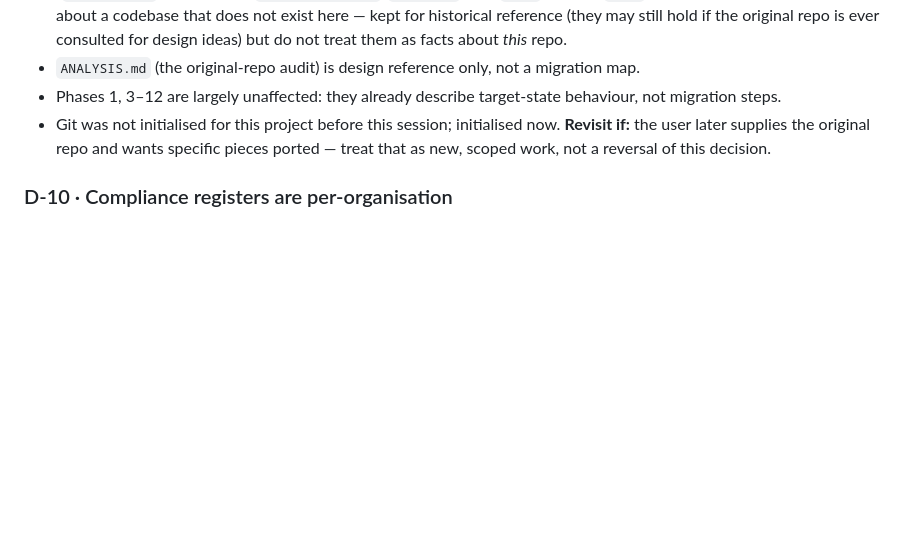
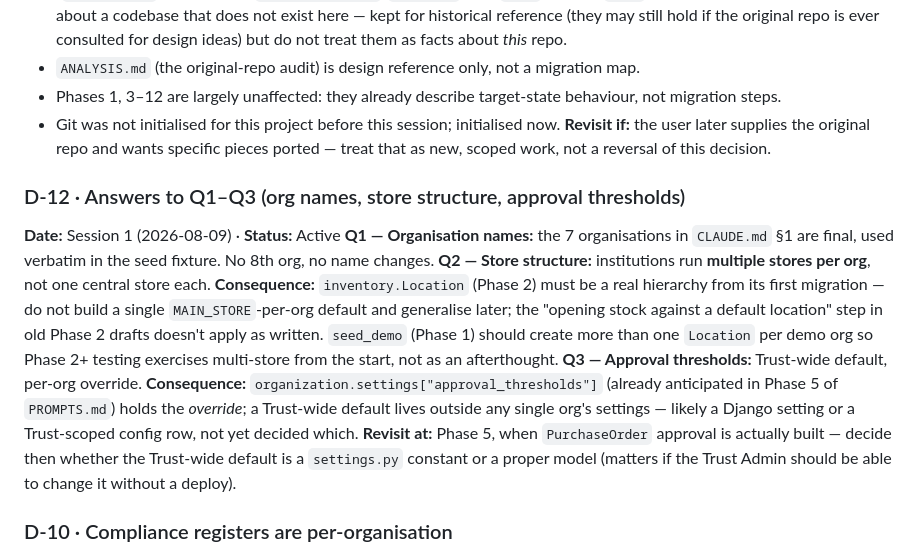
Before and after one commit to Shadow-Pranav/Inventory-Management-System, a Markdown page: MEMORY.md, the part around the change. GitHub-like rendering; blank space fills up the shorter version.

Commit message:
docs(phase-1): record answers to Q1-Q3, unblocking Phase 1
Org names confirmed as-is; multiple stores per org from day one (not a single
default location); PO approval thresholds are Trust-wide default with per-org
override. Recorded as D-12 in MEMORY.md.

```diff
--- a/MEMORY.md
+++ b/MEMORY.md
@@ -90,6 +90,24 @@ the user directly; they confirmed: **build fresh, no original repo to preserve o
 - Git was not initialised for this project before this session; initialised now.
 **Revisit if:** the user later supplies the original repo and wants specific pieces ported —
 treat that as new, scoped work, not a reversal of this decision.
+
+### D-12 · Answers to Q1–Q3 (org names, store structure, approval thresholds)
+**Date:** Session 1 (2026-08-09) · **Status:** Active
+**Q1 — Organisation names:** the 7 organisations in `CLAUDE.md` §1 are final, used verbatim
+in the seed fixture. No 8th org, no name changes.
+**Q2 — Store structure:** institutions run **multiple stores per org**, not one central
+store each. **Consequence:** `inventory.Location` (Phase 2) must be a real hierarchy from
+its first migration — do not build a single `MAIN_STORE`-per-org default and generalise
+later; the "opening stock against a default location" step in old Phase 2 drafts doesn't
+apply as written. `seed_demo` (Phase 1) should create more than one `Location` per demo org
+so Phase 2+ testing exercises multi-store from the start, not as an afterthought.
+**Q3 — Approval thresholds:** Trust-wide default, per-org override. **Consequence:**
+`organization.settings["approval_thresholds"]` (already anticipated in Phase 5 of
+`PROMPTS.md`) holds the *override*; a Trust-wide default lives outside any single org's
+settings — likely a Django setting or a Trust-scoped config row, not yet decided which.
+**Revisit at:** Phase 5, when `PurchaseOrder` approval is actually built — decide then
+whether the Trust-wide default is a `settings.py` constant or a proper model (matters if the
+Trust Admin should be able to change it without a deploy).
 
 ### D-10 · Compliance registers are per-organisation
 **Why:** A hospital's biomedical-waste obligations and a hotel-management college's FSSAI
```
Also changed, not shown: PROGRESS.md (+4 -4 lines).
